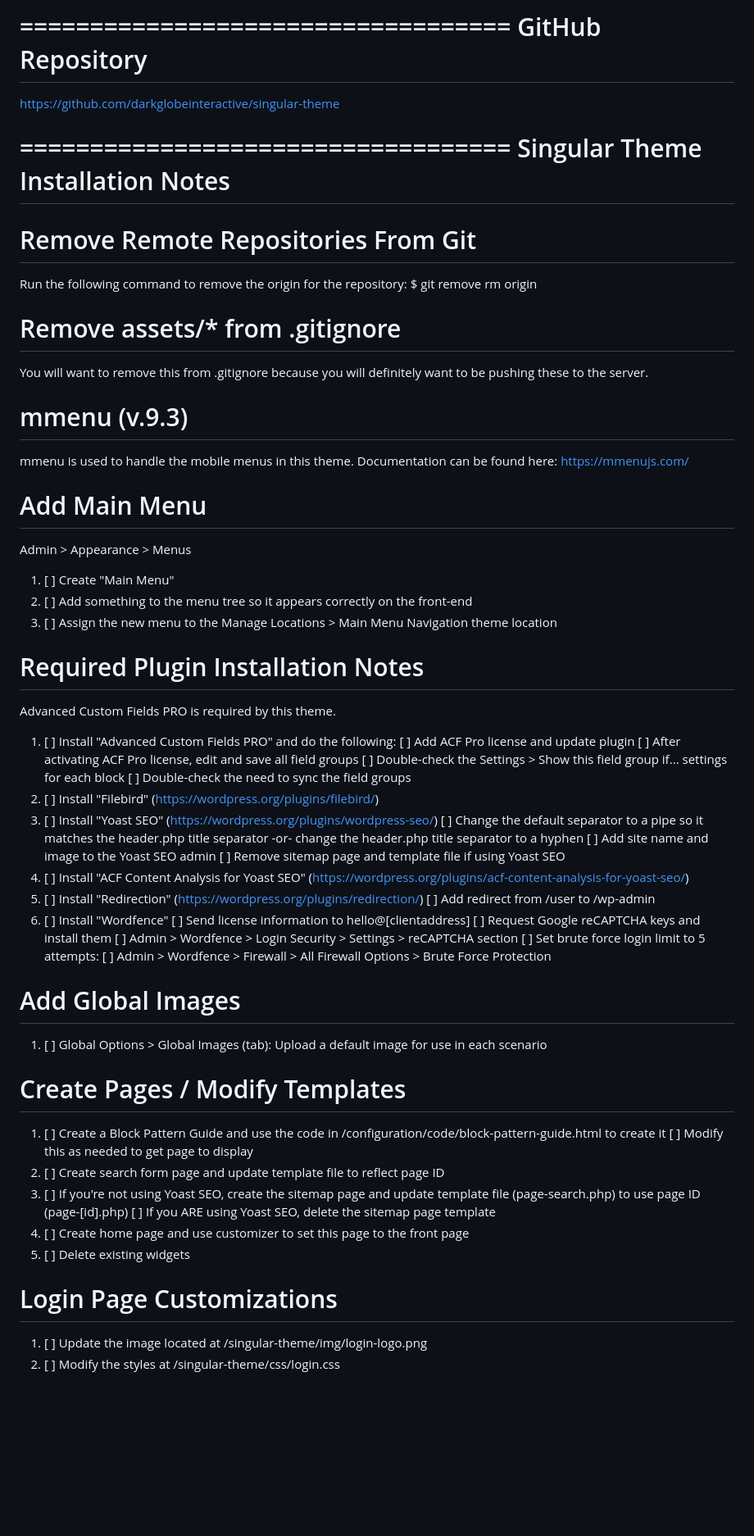
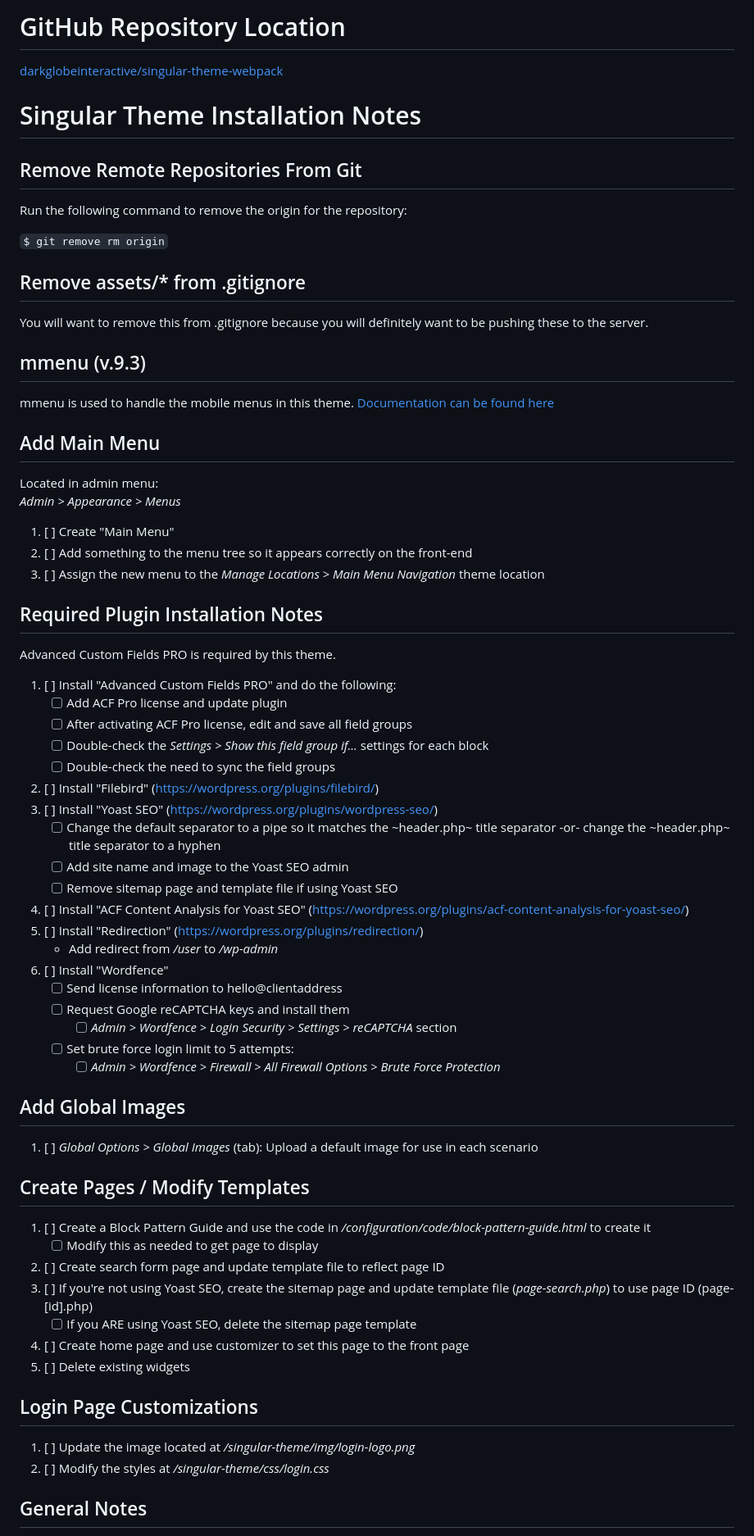
Before and after one commit to darkglobeinteractive/singular-theme-webpack, a Markdown page: README.md, the part around one of its changes. Shown at 82% size. Rendered like a GitHub page; blank space fills up the shorter version.

Commit message:
README: After discussing Markdown with a friend, decided to try to get this one into shape. Referred to: https://www.markdownguide.org/basic-syntax/

```diff
--- a/README.md
+++ b/README.md
@@ -1,83 +1,74 @@
-===================================
-GitHub Repository
-===================================
+# GitHub Repository Location
 
-https://github.com/darkglobeinteractive/singular-theme
+[darkglobeinteractive/singular-theme-webpack](https://github.com/darkglobeinteractive/singular-theme)
 
+# Singular Theme Installation Notes
 
-===================================
-Singular Theme Installation Notes
-===================================
-
-# Remove Remote Repositories From Git
+## Remove Remote Repositories From Git
 
 Run the following command to remove the origin for the repository:
-$ git remove rm origin
 
+`$ git remove rm origin`
 
-# Remove assets/* from .gitignore
+## Remove assets/* from .gitignore
 
 You will want to remove this from .gitignore because you will definitely want to be pushing these to the server.
 
+## mmenu (v.9.3)
 
-# mmenu (v.9.3)
+mmenu is used to handle the mobile menus in this theme. [Documentation can be found here](https://mmenujs.com/)
 
-mmenu is used to handle the mobile menus in this theme. Documentation can be found here:
-https://mmenujs.com/
+## Add Main Menu
 
-
-# Add Main Menu
-
-Admin > Appearance > Menus
+Located in admin menu:<br>
+*Admin > Appearance > Menus*
 
 1. [ ] Create "Main Menu"
 2. [ ] Add something to the menu tree so it appears correctly on the front-end
-3. [ ] Assign the new menu to the Manage Locations > Main Menu Navigation theme location
+3. [ ] Assign the new menu to the *Manage Locations > Main Menu Navigation* theme location
 
-
-# Required Plugin Installation Notes
+## Required Plugin Installation Notes
 
 Advanced Custom Fields PRO is required by this theme.
 
 1. [ ] Install "Advanced Custom Fields PRO" and do the following:
-       [ ] Add ACF Pro license and update plugin
-       [ ] After activating ACF Pro license, edit and save all field groups
-           [ ] Double-check the Settings > Show this field group if... settings for each block
-       [ ] Double-check the need to sync the field groups
+    - [ ] Add ACF Pro license and update plugin
+    - [ ] After activating ACF Pro license, edit and save all field groups
+    - [ ] Double-check the *Settings > Show this field group if...* settings for each block
+    - [ ] Double-check the need to sync the field groups
 2. [ ] Install "Filebird" (https://wordpress.org/plugins/filebird/)
 3. [ ] Install "Yoast SEO" (https://wordpress.org/plugins/wordpress-seo/)
-       [ ] Change the default separator to a pipe so it matches the header.php title separator -or- change the header.php title separator to a hyphen
-       [ ] Add site name and image to the Yoast SEO admin
-       [ ] Remove sitemap page and template file if using Yoast SEO
+    - [ ] Change the default separator to a pipe so it matches the ~header.php~ title separator -or- change the ~header.php~ title separator to a hyphen
+    - [ ] Add site name and image to the Yoast SEO admin
+    - [ ] Remove sitemap page and template file if using Yoast SEO
 4. [ ] Install "ACF Content Analysis for Yoast SEO" (https://wordpress.org/plugins/acf-content-analysis-for-yoast-seo/)
 5. [ ] Install "Redirection" (https://wordpress.org/plugins/redirection/)
-       [ ] Add redirect from /user to /wp-admin
+    - Add redirect from */user* to */wp-admin*
 6. [ ] Install "Wordfence"
-       [ ] Send license information to hello@[clientaddress]
-       [ ] Request Google reCAPTCHA keys and install them
-               [ ] Admin > Wordfence > Login Security > Settings > reCAPTCHA section
-       [ ] Set brute force login limit to 5 attempts:
-               [ ] Admin > Wordfence > Firewall > All Firewall Options > Brute Force Protection
+    - [ ] Send license information to hello@clientaddress
+    - [ ] Request Google reCAPTCHA keys and install them
+        - [ ] *Admin > Wordfence > Login Security > Settings > reCAPTCHA* section
+    - [ ] Set brute force login limit to 5 attempts:
+        - [ ] *Admin > Wordfence > Firewall > All Firewall Options > Brute Force Protection*
 
+## Add Global Images
 
-# Add Global Images
+1. [ ] *Global Options > Global Images* (tab): Upload a default image for use in each scenario
 
-1. [ ] Global Options > Global Images (tab): Upload a default image for use in each scenario
+## Create Pages / Modify Templates
 
-
-# Create Pages / Modify Templates
-
-1. [ ] Create a Block Pattern Guide and use the code in /configuration/code/block-pattern-guide.html to create it
-        [ ] Modify this as needed to get page to display
+1. [ ] Create a Block Pattern Guide and use the code in */configuration/code/block-pattern-guide.html* to create it
+    - [ ] Modify this as needed to get page to display
 1. [ ] Create search form page and update template file to reflect page ID
-2. [ ] If you're not using Yoast SEO, create the sitemap page and update template file (page-search.php) to use page ID (page-[id].php)
-        [ ] If you ARE using Yoast SEO, delete the sitemap page template
+2. [ ] If you're not using Yoast SEO, create the sitemap page and update template file (*page-search.php*) to use page ID (page-[id].php)
+    - [ ] If you ARE using Yoast SEO, delete the sitemap page template
 3. [ ] Create home page and use customizer to set this page to the front page
 4. [ ] Delete existing widgets
 
+## Login Page Customizations
 
-# Login Page Customizations
+1. [ ] Update the image located at */singular-theme/img/login-logo.png*
+2. [ ] Modify the styles at */singular-theme/css/login.css*
 
-1. [ ] Update the image located at /singular-theme/img/login-logo.png
-2. [ ] Modify the styles at /singular-theme/css/login.css
+## General Notes
 
```
Also changed, not shown: other parts of README.md (+54 -74 lines).
